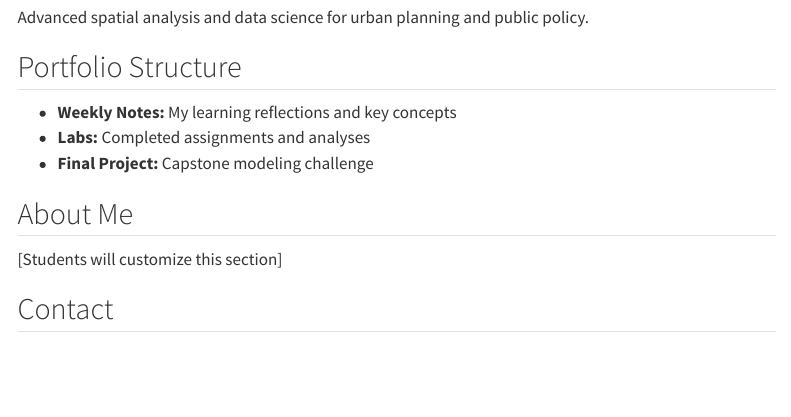
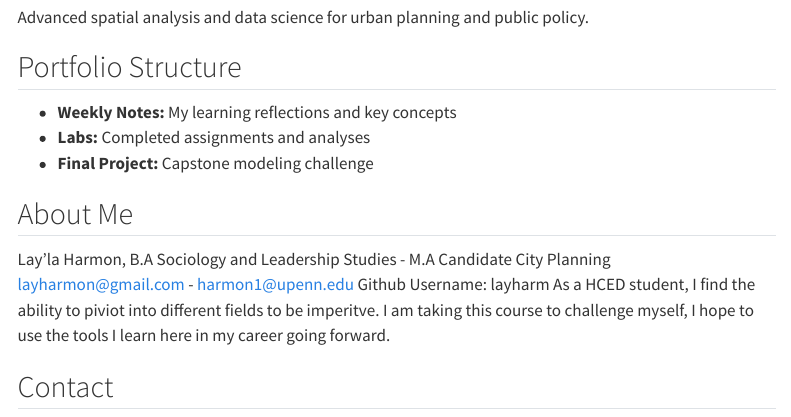
Before and after one commit to layharm/laylaharmonportfolio, a Quarto document (index.qmd): the page in a window 1100 px wide, from 220 px down. Rendered offline with R 4.5, knitr and Pandoc in place of Quarto, with nearby package versions; menus at the side of the page are left out.

Commit message:
Update index.qmd

```diff
--- a/index.qmd
+++ b/index.qmd
@@ -15,7 +15,10 @@ Advanced spatial analysis and data science for urban planning and public policy.
 - **Final Project:** Capstone modeling challenge
 
 ## About Me
-[Students will customize this section]
+Lay'la Harmon, B.A Sociology and Leadership Studies - M.A Candidate City Planning
+layharmon@gmail.com - harmon1@upenn.edu
+Github Username: layharm
+As a HCED student, I find the ability to piviot into different fields to be imperitve. I am taking this course to challenge myself, I hope to use the tools I learn here in my career going forward.
 
 ## Contact
 - Email: [your.email@upenn.edu]
```
